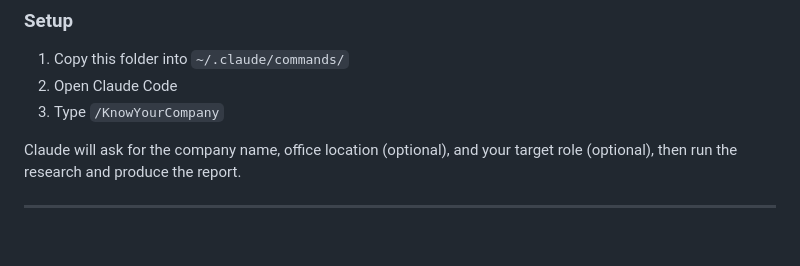
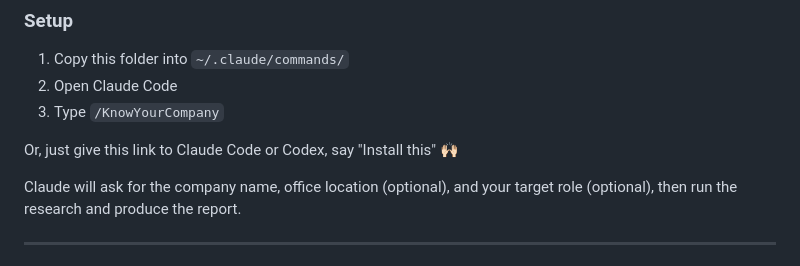
Before and after one commit to bluebluegrass/KnowYourCompany, a Markdown page: README.md, the part around the change. GitHub-like rendering; blank space fills up the shorter version.

```diff
--- a/README.md
+++ b/README.md
@@ -74,6 +74,8 @@ No `ANTHROPIC_API_KEY` is required for the local runtime path in this repo.
 2. Open Claude Code
 3. Type `/KnowYourCompany`
 
+Or, just give this link to Claude Code or Codex, say "Install this" 🙌🏻
+
 Claude will ask for the company name, office location (optional), and your target role (optional), then run the research and produce the report.
 
 ---
```
